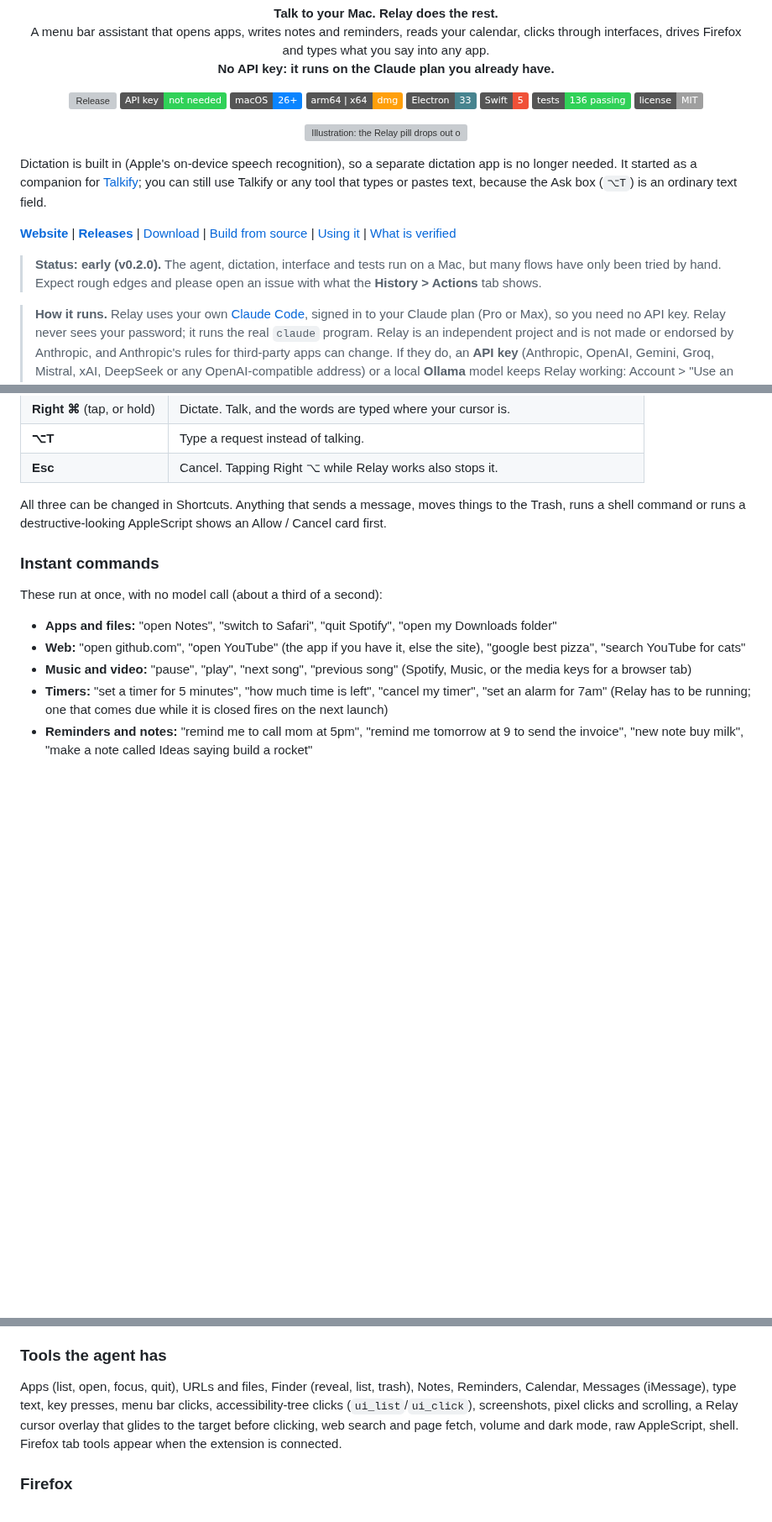
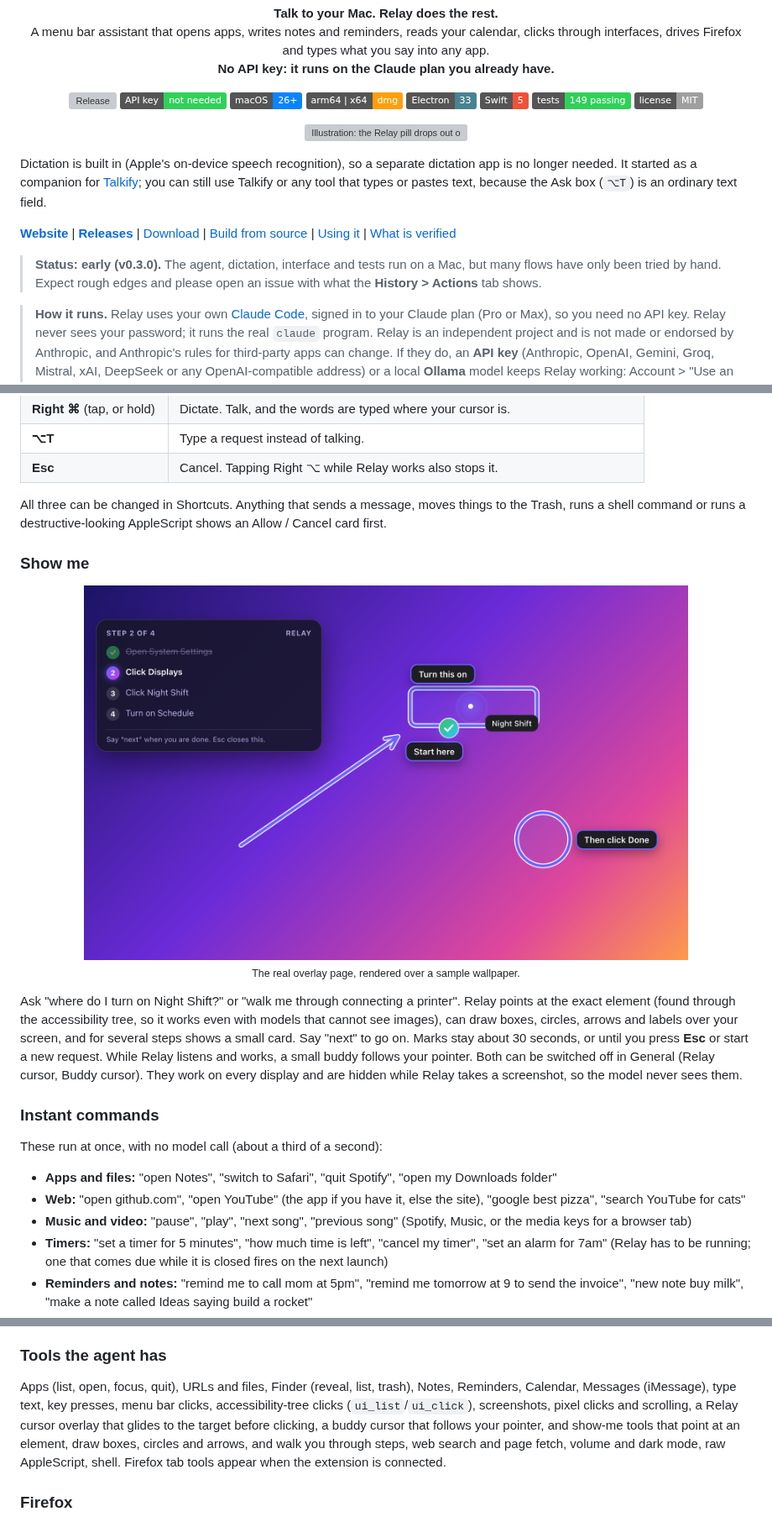
Before and after one commit to serjdmitri/Relay, a Markdown page: README.md, 3 parts joined by grey strips. Shown at 84% size. Drawn GitHub-style; pictures changed too: docs/img/overlay-guide.png (added); badges without logos; blank space fills up the shorter version; grey boxes are pictures that could not be loaded.

Commit message:
Release 0.3.0: buddy cursor and show-me; README, site, charts
Co-Authored-By: Claude Sonnet 5.5 <noreply@anthropic.com>

```diff
--- a/README.md
+++ b/README.md
@@ -15,7 +15,7 @@ A menu bar assistant that opens apps, writes notes and reminders, reads your cal
   <img alt="Apple Silicon and Intel" src="https://img.shields.io/badge/arm64%20%7C%20x64-dmg-FF9F0A">
   <img alt="Electron" src="https://img.shields.io/badge/Electron-33-47848F?logo=electron&logoColor=white">
   <img alt="Swift" src="https://img.shields.io/badge/Swift-5-F05138?logo=swift&logoColor=white">
-  <img alt="Tests" src="https://img.shields.io/badge/tests-136%20passing-30D158">
+  <img alt="Tests" src="https://img.shields.io/badge/tests-149%20passing-30D158">
   <a href="LICENSE"><img alt="MIT license" src="https://img.shields.io/badge/license-MIT-lightgrey"></a>
 </p>
 
@@ -27,7 +27,7 @@ Dictation is built in (Apple's on-device speech recognition), so a separate dict
 
 **[Website](https://serjdmitri.github.io/Relay/)** | **[Releases](https://github.com/serjdmitri/Relay/releases)** | [Download](#download) | [Build from source](#install-from-source-on-your-mac) | [Using it](#using-it) | [What is verified](#what-is-verified-and-what-is-not)
 
-> **Status: early (v0.2.0).** The agent, dictation, interface and tests run on a Mac, but many flows have only been tried by hand. Expect rough edges and please open an issue with what the **History > Actions** tab shows.
+> **Status: early (v0.3.0).** The agent, dictation, interface and tests run on a Mac, but many flows have only been tried by hand. Expect rough edges and please open an issue with what the **History > Actions** tab shows.
 
 > **How it runs.** Relay uses your own [Claude Code](https://claude.ai/code), signed in to your Claude plan (Pro or Max), so you need no API key. Relay never sees your password; it runs the real `claude` program. Relay is an independent project and is not made or endorsed by Anthropic, and Anthropic's rules for third-party apps can change. If they do, an **API key** (Anthropic, OpenAI, Gemini, Groq, Mistral, xAI, DeepSeek or any OpenAI-compatible address) or a local **Ollama** model keeps Relay working: Account > "Use an API key or a local model instead".
 
@@ -107,6 +107,14 @@ First launch walks you through: sign in with Claude, Microphone, Accessibility,
 
 All three can be changed in Shortcuts. Anything that sends a message, moves things to the Trash, runs a shell command or runs a destructive-looking AppleScript shows an Allow / Cancel card first.
 
+### Show me
+<p align="center">
+  <img src="docs/img/overlay-guide.png" alt="A step card, an outlined button, an arrow and a circle drawn by Relay over a sample wallpaper" width="720"><br>
+  <sub>The real overlay page, rendered over a sample wallpaper.</sub>
+</p>
+
+Ask "where do I turn on Night Shift?" or "walk me through connecting a printer". Relay points at the exact element (found through the accessibility tree, so it works even with models that cannot see images), can draw boxes, circles, arrows and labels over your screen, and for several steps shows a small card. Say "next" to go on. Marks stay about 30 seconds, or until you press **Esc** or start a new request. While Relay listens and works, a small buddy follows your pointer. Both can be switched off in General (Relay cursor, Buddy cursor). They work on every display and are hidden while Relay takes a screenshot, so the model never sees them.
+
 ### Instant commands
 These run at once, with no model call (about a third of a second):
 - **Apps and files:** "open Notes", "switch to Safari", "quit Spotify", "open my Downloads folder"
@@ -156,7 +164,7 @@ Account > **Model service** also offers **OpenAI** (the ChatGPT API), **Google G
 The sidebar collapses to the left from the button in the top bar, or with ⌘\, so the page gets the whole window. Relay remembers the choice. The interface is neutral gray with one indigo accent; each page only tints the soft glow at the top and bottom and the selected sidebar item.
 
 ### Tools the agent has
-Apps (list, open, focus, quit), URLs and files, Finder (reveal, list, trash), Notes, Reminders, Calendar, Messages (iMessage), type text, key presses, menu bar clicks, accessibility-tree clicks (`ui_list`/`ui_click`), screenshots, pixel clicks and scrolling, a Relay cursor overlay that glides to the target before clicking, web search and page fetch, volume and dark mode, raw AppleScript, shell. Firefox tab tools appear when the extension is connected.
+Apps (list, open, focus, quit), URLs and files, Finder (reveal, list, trash), Notes, Reminders, Calendar, Messages (iMessage), type text, key presses, menu bar clicks, accessibility-tree clicks (`ui_list`/`ui_click`), screenshots, pixel clicks and scrolling, a Relay cursor overlay that glides to the target before clicking, a buddy cursor that follows your pointer, and show-me tools that point at an element, draw boxes, circles and arrows, and walk you through steps, web search and page fetch, volume and dark mode, raw AppleScript, shell. Firefox tab tools appear when the extension is connected.
 
 ### Firefox
 Without the extension Relay can open URLs and use key presses and screenshots. With it, Relay can list and switch tabs, read page text, click and type inside pages. Turn it on in Permissions > Firefox and use **Show Me**: it opens `about:debugging` and the extension folder; choose "Load Temporary Add-on" and pick `manifest.json`. Firefox drops temporary add-ons on quit; Firefox Developer Edition can keep an unsigned one installed. The app only accepts connections from `moz-extension://` origins on 127.0.0.1.
```
Also changed, not shown: other parts of README.md (+1 -1 lines), CHANGELOG.md (+1 -1 lines), docs/release-notes-v0.3.0.md (added, +18 -0 lines), 4 other files.
